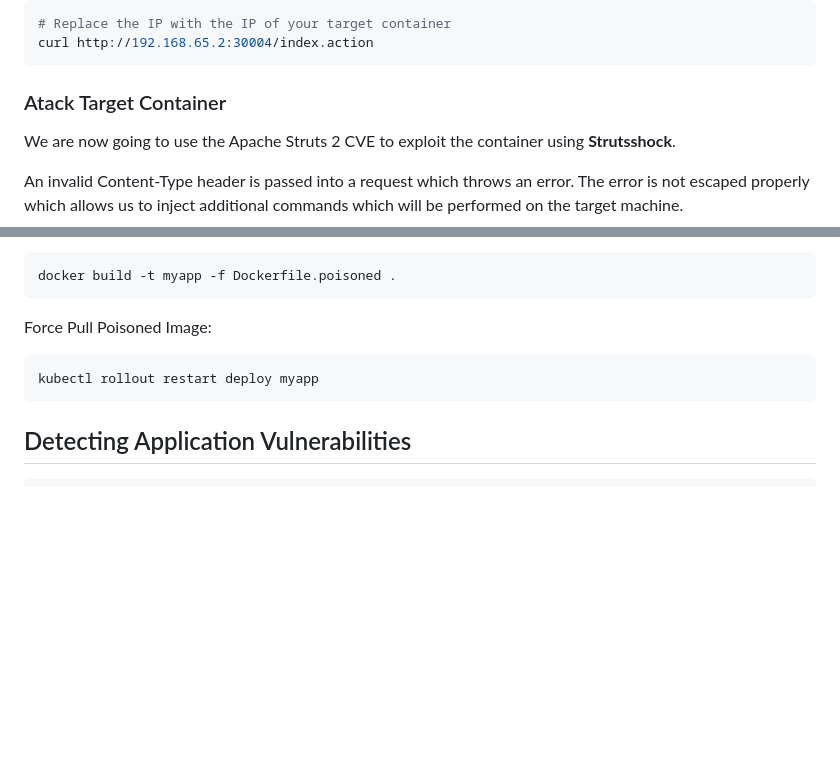
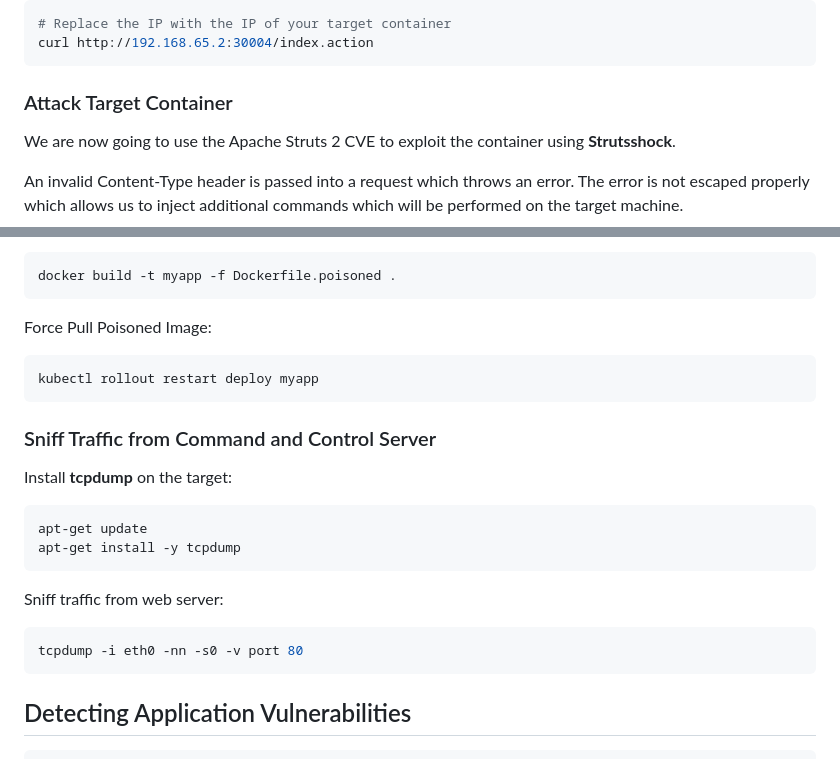
Before and after one commit to matt-bentley/KubernetesHackDemo, a Markdown page: README.md, 2 parts joined by grey strips. Rendered like a GitHub page; blank space fills up the shorter version.

Commit message:
add traffic sniffing

````diff
--- a/README.md
+++ b/README.md
@@ -53,7 +53,7 @@ Check attacker can access target:
 curl http://192.168.65.2:30004/index.action
 ```
 
-### Atack Target Container
+### Attack Target Container
 
 We are now going to use the Apache Struts 2 CVE to exploit the container using **Strutsshock**.
 
@@ -279,6 +279,21 @@ Force Pull Poisoned Image:
 kubectl rollout restart deploy myapp
 ```
 
+### Sniff Traffic from Command and Control Server
+
+Install **tcpdump** on the target:
+
+```bash
+apt-get update
+apt-get install -y tcpdump
+```
+
+Sniff traffic from web server:
+
+```bash
+tcpdump -i eth0 -nn -s0 -v port 80
+```
+
 ## Detecting Application Vulnerabilities
 
 ```bash
````
